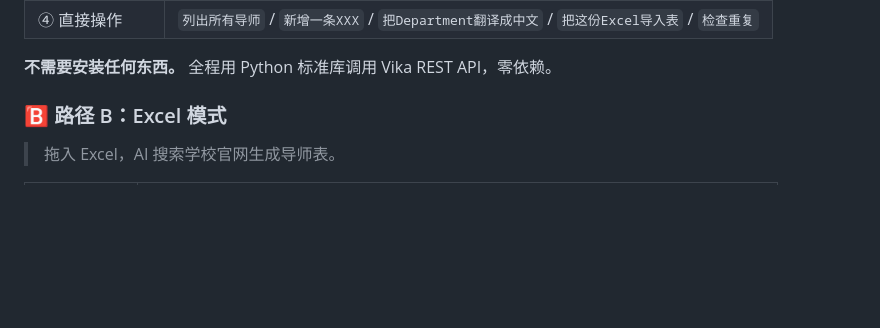
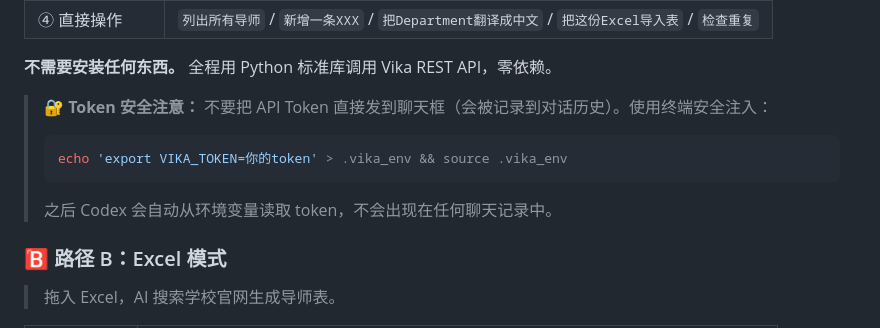
Before and after one commit to PNmiracle/phd-supervisor-selector, a Markdown page: README.md, the part around the change. Drawn GitHub-style; blank space fills up the shorter version.

Commit message:
security: add terminal token injection guide, keep tokens out of chat

````diff
--- a/README.md
+++ b/README.md
@@ -20,6 +20,12 @@
 | ④ 直接操作 | `列出所有导师` / `新增一条XXX` / `把Department翻译成中文` / `把这份Excel导入表` / `检查重复` |
 
 **不需要安装任何东西。** 全程用 Python 标准库调用 Vika REST API，零依赖。
+
+> 🔐 **Token 安全注意：** 不要把 API Token 直接发到聊天框（会被记录到对话历史）。使用终端安全注入：
+> ```bash
+> echo 'export VIKA_TOKEN=你的token' > .vika_env && source .vika_env
+> ```
+> 之后 Codex 会自动从环境变量读取 token，不会出现在任何聊天记录中。
 
 ### 🅱️ 路径 B：Excel 模式
 
````
Also changed, not shown: SKILL.md (+4 -1 lines), references/vika-operations-guide.md (+6 -0 lines).
